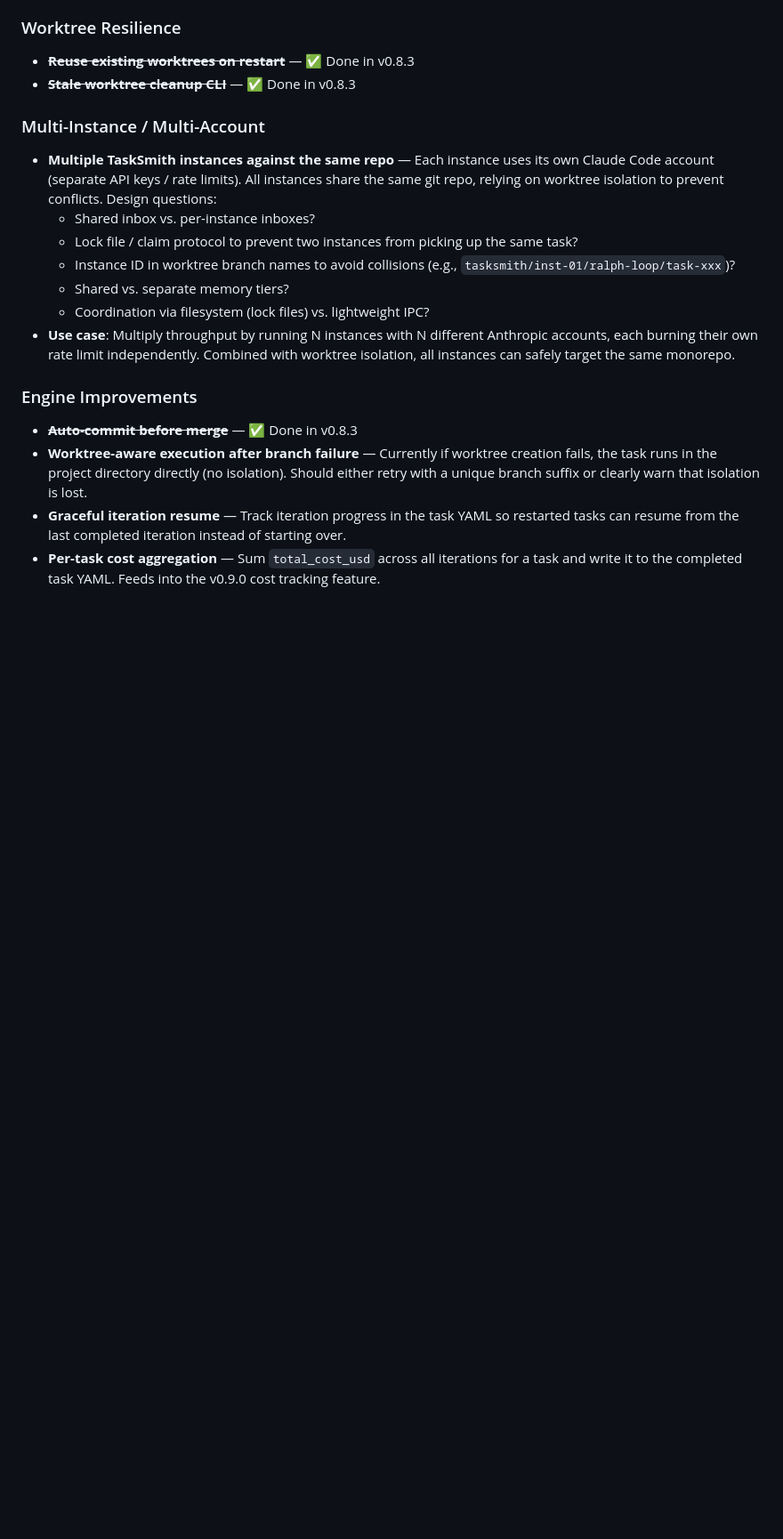
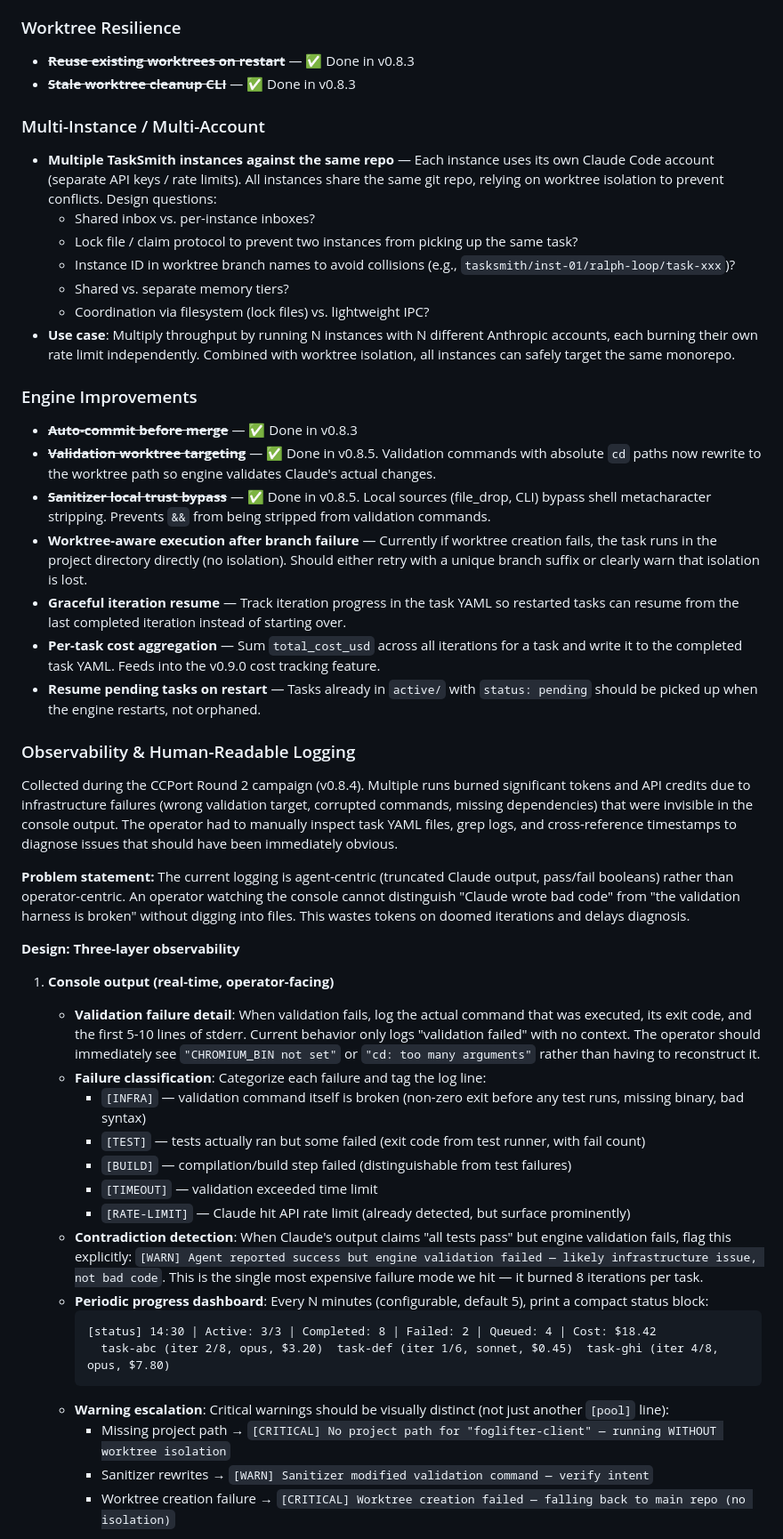
Before and after one commit to mattezell/tasksmith, a Markdown page: ROADMAP.md, the part around one of its changes. Shown at 89% size. Drawn GitHub-style; blank space fills up the shorter version.

````diff
--- a/ROADMAP.md
+++ b/ROADMAP.md
@@ -103,6 +104,37 @@ Collected during the v0.8.2 development session. These are concrete, scoped item
 ### Engine Improvements
 
 - ~~**Auto-commit before merge**~~ — ✅ Done in v0.8.3
+- ~~**Validation worktree targeting**~~ — ✅ Done in v0.8.5. Validation commands with absolute `cd` paths now rewrite to the worktree path so engine validates Claude's actual changes.
+- ~~**Sanitizer local trust bypass**~~ — ✅ Done in v0.8.5. Local sources (file_drop, CLI) bypass shell metacharacter stripping. Prevents `&&` from being stripped from validation commands.
 - **Worktree-aware execution after branch failure** — Currently if worktree creation fails, the task runs in the project directory directly (no isolation). Should either retry with a unique branch suffix or clearly warn that isolation is lost.
 - **Graceful iteration resume** — Track iteration progress in the task YAML so restarted tasks can resume from the last completed iteration instead of starting over.
 - **Per-task cost aggregation** — Sum `total_cost_usd` across all iterations for a task and write it to the completed task YAML. Feeds into the v0.9.0 cost tracking feature.
+- **Resume pending tasks on restart** — Tasks already in `active/` with `status: pending` should be picked up when the engine restarts, not orphaned.
+
+### Observability & Human-Readable Logging
+
+Collected during the CCPort Round 2 campaign (v0.8.4). Multiple runs burned significant tokens and API credits due to infrastructure failures (wrong validation target, corrupted commands, missing dependencies) that were invisible in the console output. The operator had to manually inspect task YAML files, grep logs, and cross-reference timestamps to diagnose issues that should have been immediately obvious.
+
+**Problem statement:** The current logging is agent-centric (truncated Claude output, pass/fail booleans) rather than operator-centric. An operator watching the console cannot distinguish "Claude wrote bad code" from "the validation harness is broken" without digging into files. This wastes tokens on doomed iterations and delays diagnosis.
+
+**Design: Three-layer observability**
+
+1. **Console output (real-time, operator-facing)**
+   - **Validation failure detail**: When validation fails, log the actual command that was executed, its exit code, and the first 5-10 lines of stderr. Current behavior only logs "validation failed" with no context. The operator should immediately see `"CHROMIUM_BIN not set"` or `"cd: too many arguments"` rather than having to reconstruct it.
+   - **Failure classification**: Categorize each failure and tag the log line:
+     - `[INFRA]` — validation command itself is broken (non-zero exit before any test runs, missing binary, bad syntax)
+     - `[TEST]` — tests actually ran but some failed (exit code from test runner, with fail count)
+     - `[BUILD]` — compilation/build step failed (distinguishable from test failures)
+     - `[TIMEOUT]` — validation exceeded time limit
+     - `[RATE-LIMIT]` — Claude hit API rate limit (already detected, but surface prominently)
+   - **Contradiction detection**: When Claude's output claims "all tests pass" but engine validation fails, flag this explicitly: `[WARN] Agent reported success but engine validation failed — likely infrastructure issue, not bad code`. This is the single most expensive failure mode we hit — it burned 8 iterations per task.
+   - **Periodic progress dashboard**: Every N minutes (configurable, default 5), print a compact status block:
+     ```
+     [status] 14:30 | Active: 3/3 | Completed: 8 | Failed: 2 | Queued: 4 | Cost: $18.42
+       task-abc (iter 2/8, opus, $3.20)  task-def (iter 1/6, sonnet, $0.45)  task-ghi (iter 4/8, opus, $7.80)
+     ```
+   - **Warning escalation**: Critical warnings should be visually distinct (not just another `[pool]` line):
+     - Missing project path → `[CRITICAL] No project path for "foglifter-client" — running WITHOUT worktree isolation`
+     - Sanitizer rewrites → `[WARN] Sanitizer modified validation command — verify intent`
+     - Worktree creation failure → `[CRITICAL] Worktree creation failed — falling back to main repo (no isolation)`
+
````
Also changed, not shown: other parts of ROADMAP.md (+35 -0 lines).
